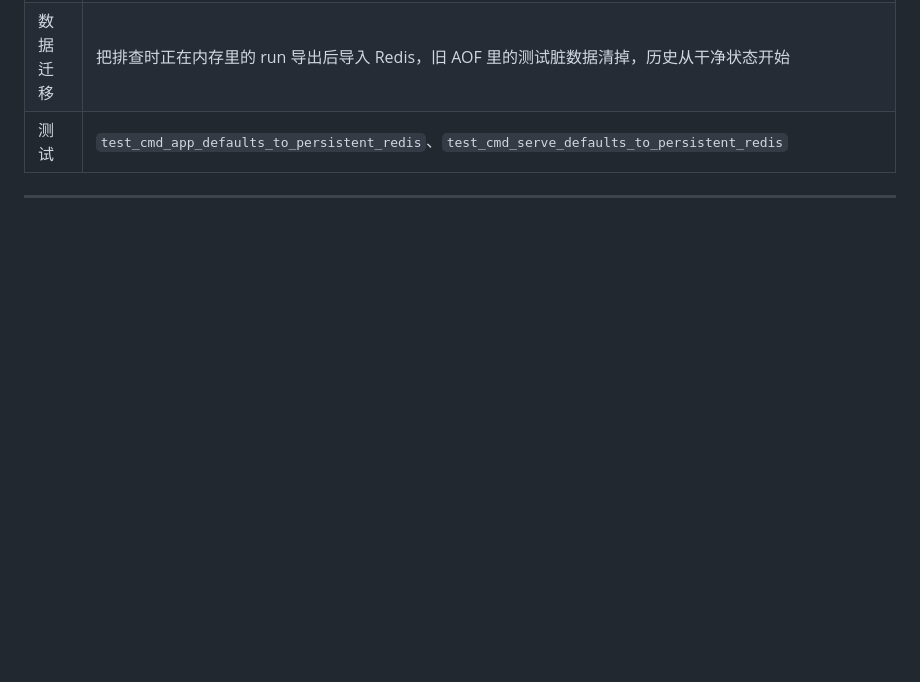
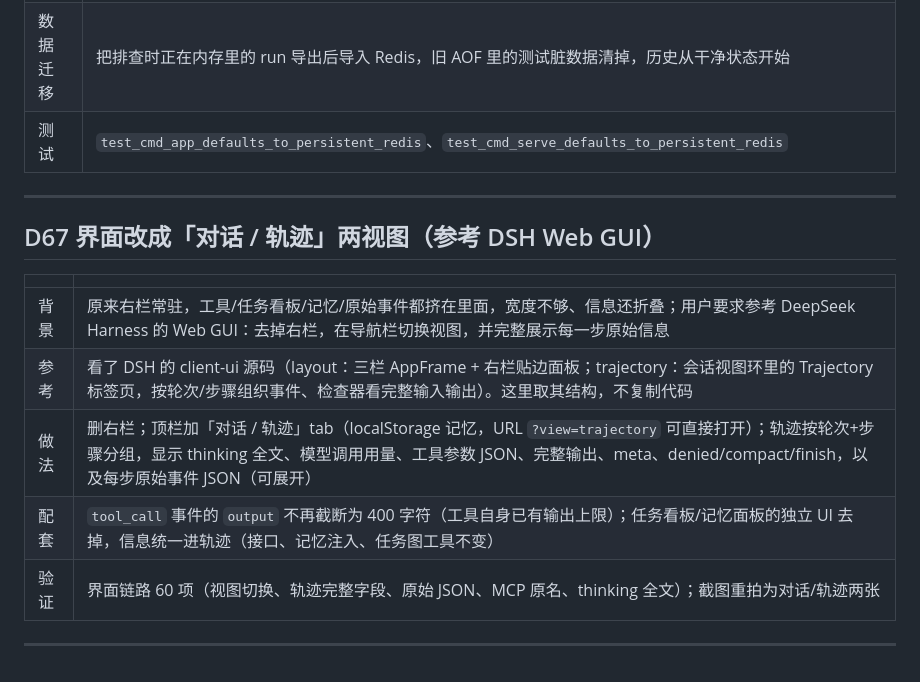
Before and after one commit to Amumya/minicode, a Markdown page: docs/取舍与证据.md, the part around the change. GitHub-like rendering; blank space fills up the shorter version.

```diff
--- a/docs/取舍与证据.md
+++ b/docs/取舍与证据.md
@@ -997,3 +997,15 @@
 | 测试 | `test_cmd_app_defaults_to_persistent_redis`、`test_cmd_serve_defaults_to_persistent_redis` |
 
 ---
+
+## D67 界面改成「对话 / 轨迹」两视图（参考 DSH Web GUI）
+
+| | |
+|---|---|
+| 背景 | 原来右栏常驻，工具/任务看板/记忆/原始事件都挤在里面，宽度不够、信息还折叠；用户要求参考 DeepSeek Harness 的 Web GUI：去掉右栏，在导航栏切换视图，并完整展示每一步原始信息 |
+| 参考 | 看了 DSH 的 client-ui 源码（layout：三栏 AppFrame + 右栏贴边面板；trajectory：会话视图环里的 Trajectory 标签页，按轮次/步骤组织事件、检查器看完整输入输出）。这里取其结构，不复制代码 |
+| 做法 | 删右栏；顶栏加「对话 / 轨迹」tab（localStorage 记忆，URL `?view=trajectory` 可直接打开）；轨迹按轮次+步骤分组，显示 thinking 全文、模型调用用量、工具参数 JSON、完整输出、meta、denied/compact/finish，以及每步原始事件 JSON（可展开） |
+| 配套 | `tool_call` 事件的 `output` 不再截断为 400 字符（工具自身已有输出上限）；任务看板/记忆面板的独立 UI 去掉，信息统一进轨迹（接口、记忆注入、任务图工具不变） |
+| 验证 | 界面链路 60 项（视图切换、轨迹完整字段、原始 JSON、MCP 原名、thinking 全文）；截图重拍为对话/轨迹两张 |
+
+---
```
Also changed, not shown: README.md (+17 -22 lines), docs/images/ui-chat.png (added), docs/images/ui-trajectory.png (added), 10 other files.
